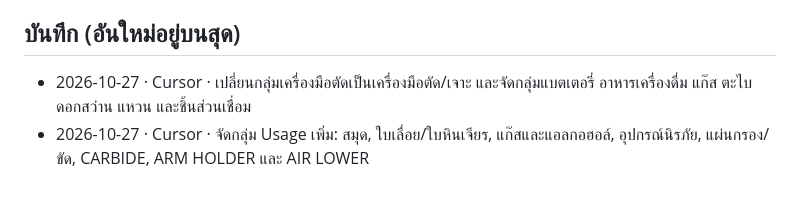
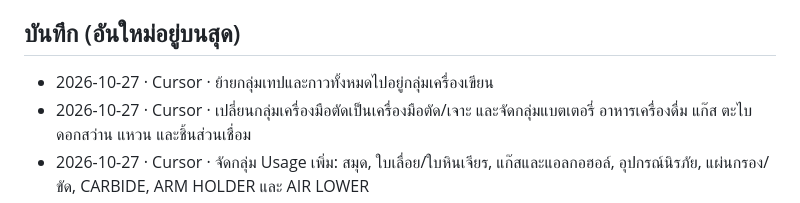
Before and after one commit to tsat4/TSAT4-SMF, a Markdown page: docs/HANDOFF.md, the part around the change. GitHub-like rendering.

Commit message:
Record that tape and glue usage items now sit in the stationery group.

```diff
--- a/docs/HANDOFF.md
+++ b/docs/HANDOFF.md
@@ -23,6 +23,7 @@
 
 ## บันทึก (อันใหม่อยู่บนสุด)
 
+- 2026-10-27 · Cursor · ย้ายกลุ่มเทปและกาวทั้งหมดไปอยู่กลุ่มเครื่องเขียน
 - 2026-10-27 · Cursor · เปลี่ยนกลุ่มเครื่องมือตัดเป็นเครื่องมือตัด/เจาะ และจัดกลุ่มแบตเตอรี่ อาหารเครื่องดื่ม แก๊ส ตะไบ ดอกสว่าน แหวน และชิ้นส่วนเชื่อม
 - 2026-10-27 · Cursor · จัดกลุ่ม Usage เพิ่ม: สมุด, ใบเลื่อย/ใบหินเจียร, แก๊สและแอลกอฮอล์, อุปกรณ์นิรภัย, แผ่นกรอง/ขัด, CARBIDE, ARM HOLDER และ AIR LOWER
 - 2026-10-27 · Cursor · จัดกลุ่ม Usage เพิ่ม: ปลอกแขนเข้าอุปกรณ์นิรภัย, เครื่องมือวัด, Welding (tip/torch/guide pin), เทป TIPTAPE/TAPLON/UNITAPE, อะไหล่มือเครื่องมือ
```
